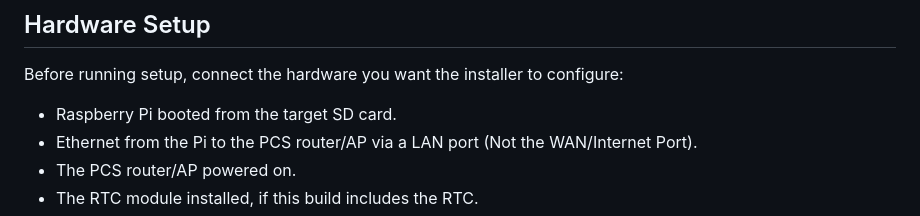
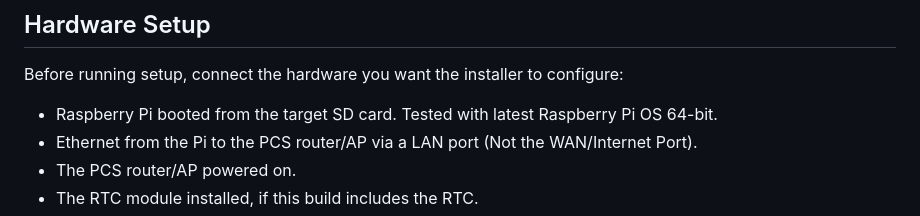
Before and after one commit to Saberhawk09/PCS-Portable-Comm-Server, a Markdown page: README.md, the part around the change. GitHub-like rendering.

```diff
--- a/README.md
+++ b/README.md
@@ -59,7 +59,7 @@ Some documents may still be placeholders while the project is being built out.
 
 Before running setup, connect the hardware you want the installer to configure:
 
-- Raspberry Pi booted from the target SD card.
+- Raspberry Pi booted from the target SD card. Tested with latest Raspberry Pi OS 64-bit.
 - Ethernet from the Pi to the PCS router/AP via a LAN port (Not the WAN/Internet Port).
 - The PCS router/AP powered on.
 - The RTC module installed, if this build includes the RTC.
```
